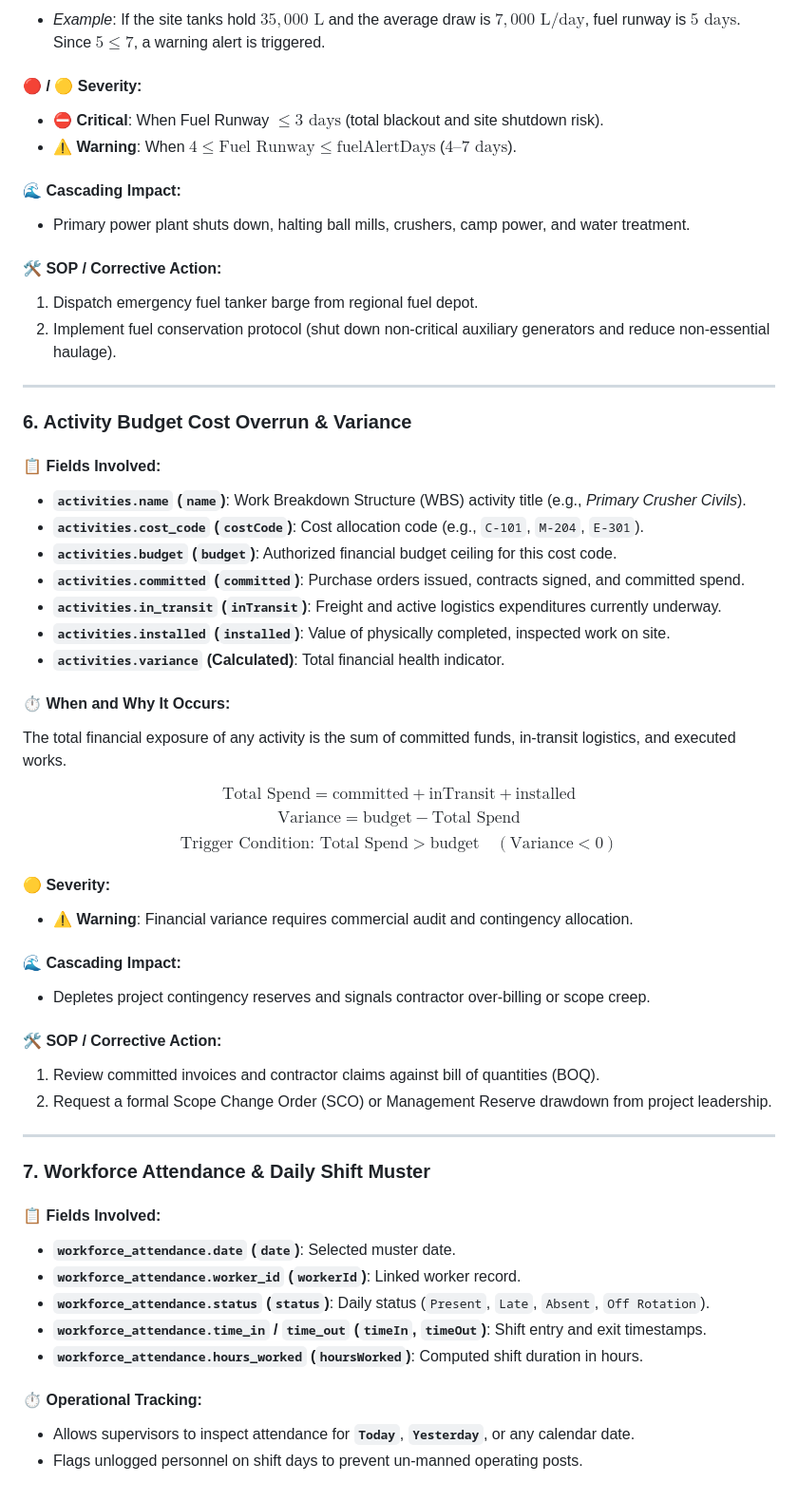
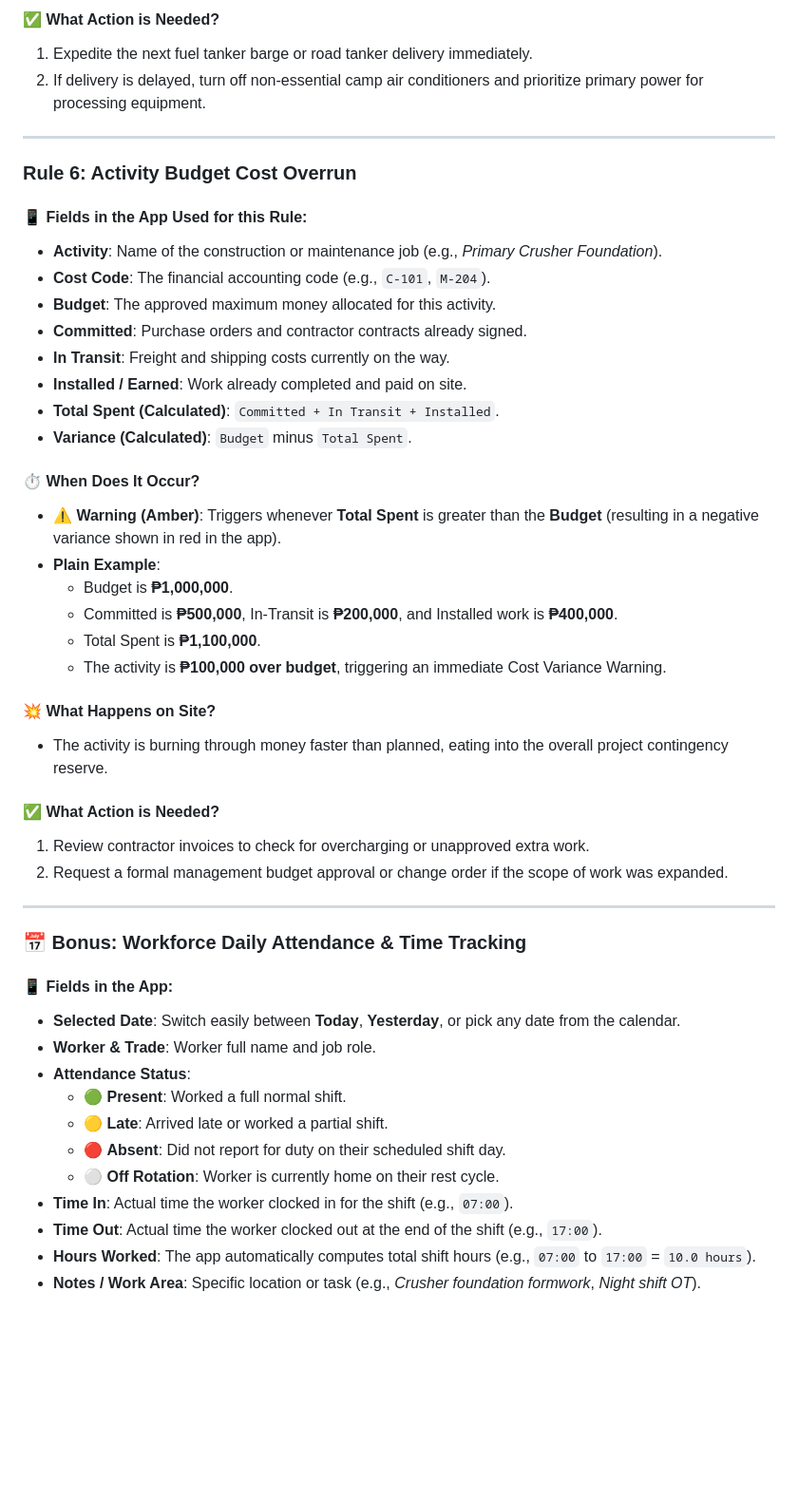
Before and after one commit to myVAaccount/myPMISapp, a Markdown page: Early Warning System.md, the part around one of its changes. Shown at 95% size. Rendered like a GitHub page; blank space fills up the shorter version.

```diff
--- a/Early Warning System.md
+++ b/Early Warning System.md
@@ -155,58 +146,50 @@ $$\text{Trigger Condition: } \text{Days of Fuel Remaining} \le \text{settings.fu
 
-* *Example*: If the site tanks hold $35,000\text{ L}$ and the average draw is $7,000\text{ L/day}$, fuel runway is **$5\text{ days}$**. Since $5 \le 7$, a warning alert is triggered.
-
-#### 🔴 / 🟡 Severity:
-* ⛔ **Critical**: When Fuel Runway $\le 3\text{ days}$ (total blackout and site shutdown risk).
-* ⚠ **Warning**: When $4 \le \text{Fuel Runway} \le \text{fuelAlertDays}$ ($4\text{–}7\text{ days}$).
-
-#### 🌊 Cascading Impact:
-* Primary power plant shuts down, halting ball mills, crushers, camp power, and water treatment.
-
-#### 🛠️ SOP / Corrective Action:
-1. Dispatch emergency fuel tanker barge from regional fuel depot.
-2. Implement fuel conservation protocol (shut down non-critical auxiliary generators and reduce non-essential haulage).
+#### ✅ What Action is Needed?
+1. Expedite the next fuel tanker barge or road tanker delivery immediately.
+2. If delivery is delayed, turn off non-essential camp air conditioners and prioritize primary power for processing equipment.
 
 ---
 
-### 6. Activity Budget Cost Overrun & Variance
+### Rule 6: Activity Budget Cost Overrun
 
-#### 📋 Fields Involved:
-* **`activities.name` (`name`)**: Work Breakdown Structure (WBS) activity title (e.g., *Primary Crusher Civils*).
-* **`activities.cost_code` (`costCode`)**: Cost allocation code (e.g., `C-101`, `M-204`, `E-301`).
-* **`activities.budget` (`budget`)**: Authorized financial budget ceiling for this cost code.
-* **`activities.committed` (`committed`)**: Purchase orders issued, contracts signed, and committed spend.
-* **`activities.in_transit` (`inTransit`)**: Freight and active logistics expenditures currently underway.
-* **`activities.installed` (`installed`)**: Value of physically completed, inspected work on site.
-* **`activities.variance` (Calculated)**: Total financial health indicator.
+#### 📱 Fields in the App Used for this Rule:
+* **Activity**: Name of the construction or maintenance job (e.g., *Primary Crusher Foundation*).
+* **Cost Code**: The financial accounting code (e.g., `C-101`, `M-204`).
+* **Budget**: The approved maximum money allocated for this activity.
+* **Committed**: Purchase orders and contractor contracts already signed.
+* **In Transit**: Freight and shipping costs currently on the way.
+* **Installed / Earned**: Work already completed and paid on site.
+* **Total Spent (Calculated)**: `Committed + In Transit + Installed`.
+* **Variance (Calculated)**: `Budget` minus `Total Spent`.
 
-#### ⏱️ When and Why It Occurs:
-The total financial exposure of any activity is the sum of committed funds, in-transit logistics, and executed works.
+#### ⏱️ When Does It Occur?
+* **⚠ Warning (Amber)**: Triggers whenever **Total Spent** is greater than the **Budget** (resulting in a negative variance shown in red in the app).
+* **Plain Example**:
+  * Budget is **₱1,000,000**.
+  * Committed is **₱500,000**, In-Transit is **₱200,000**, and Installed work is **₱400,000**.
+  * Total Spent is **₱1,100,000**.
+  * The activity is **₱100,000 over budget**, triggering an immediate Cost Variance Warning.
 
-$$\text{Total Spend} = \text{committed} + \text{inTransit} + \text{installed}$$
-$$\text{Variance} = \text{budget} - \text{Total Spend}$$
-$$\text{Trigger Condition: } \text{Total Spend} > \text{budget} \quad (\text{Variance} < 0)$$
+#### 💥 What Happens on Site?
+* The activity is burning through money faster than planned, eating into the overall project contingency reserve.
 
-#### 🟡 Severity:
-* ⚠ **Warning**: Financial variance requires commercial audit and contingency allocation.
-
-#### 🌊 Cascading Impact:
-* Depletes project contingency reserves and signals contractor over-billing or scope creep.
-
-#### 🛠️ SOP / Corrective Action:
-1. Review committed invoices and contractor claims against bill of quantities (BOQ).
-2. Request a formal Scope Change Order (SCO) or Management Reserve drawdown from project leadership.
+#### ✅ What Action is Needed?
+1. Review contractor invoices to check for overcharging or unapproved extra work.
+2. Request a formal management budget approval or change order if the scope of work was expanded.
 
 ---
 
-### 7. Workforce Attendance & Daily Shift Muster
+### 📅 Bonus: Workforce Daily Attendance & Time Tracking
 
-#### 📋 Fields Involved:
-* **`workforce_attendance.date` (`date`)**: Selected muster date.
-* **`workforce_attendance.worker_id` (`workerId`)**: Linked worker record.
-* **`workforce_attendance.status` (`status`)**: Daily status (`Present`, `Late`, `Absent`, `Off Rotation`).
-* **`workforce_attendance.time_in` / `time_out` (`timeIn`, `timeOut`)**: Shift entry and exit timestamps.
-* **`workforce_attendance.hours_worked` (`hoursWorked`)**: Computed shift duration in hours.
-
-#### ⏱️ Operational Tracking:
-* Allows supervisors to inspect attendance for **`Today`**, **`Yesterday`**, or any calendar date.
-* Flags unlogged personnel on shift days to prevent un-manned operating posts.
+#### 📱 Fields in the App:
+* **Selected Date**: Switch easily between **Today**, **Yesterday**, or pick any date from the calendar.
+* **Worker & Trade**: Worker full name and job role.
+* **Attendance Status**:
+  * 🟢 **Present**: Worked a full normal shift.
+  * 🟡 **Late**: Arrived late or worked a partial shift.
+  * 🔴 **Absent**: Did not report for duty on their scheduled shift day.
+  * ⚪ **Off Rotation**: Worker is currently home on their rest cycle.
+* **Time In**: Actual time the worker clocked in for the shift (e.g., `07:00`).
+* **Time Out**: Actual time the worker clocked out at the end of the shift (e.g., `17:00`).
+* **Hours Worked**: The app automatically computes total shift hours (e.g., `07:00` to `17:00` = `10.0 hours`).
+* **Notes / Work Area**: Specific location or task (e.g., *Crusher foundation formwork*, *Night shift OT*).
```
Also changed, not shown: other parts of Early Warning System.md (+104 -113 lines).
